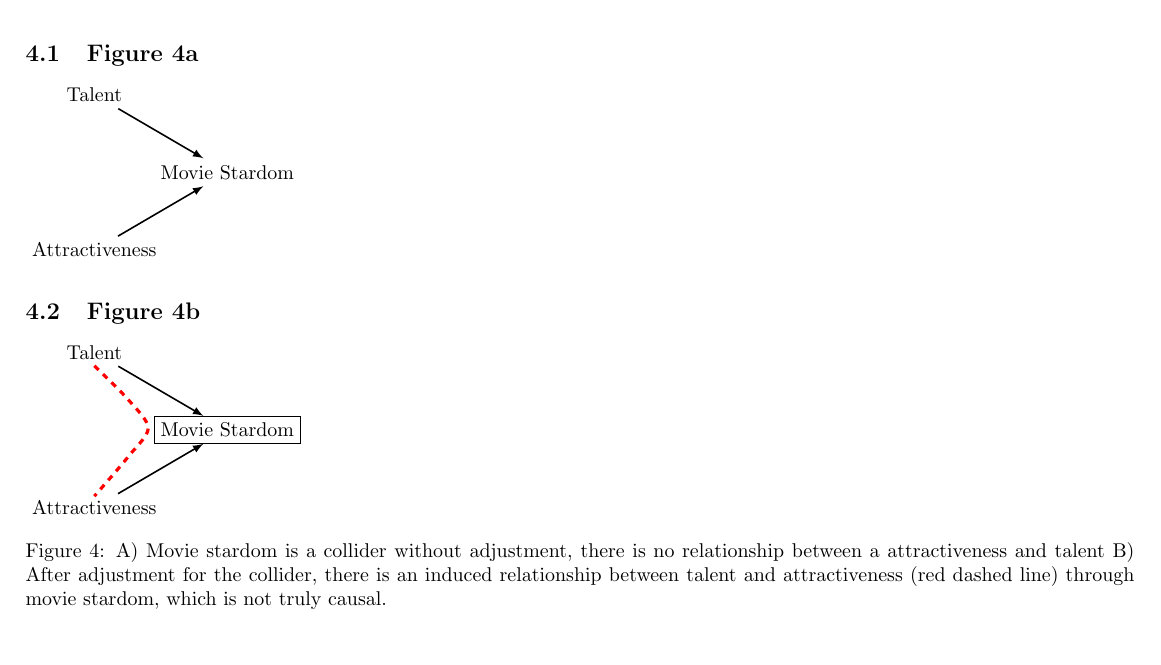
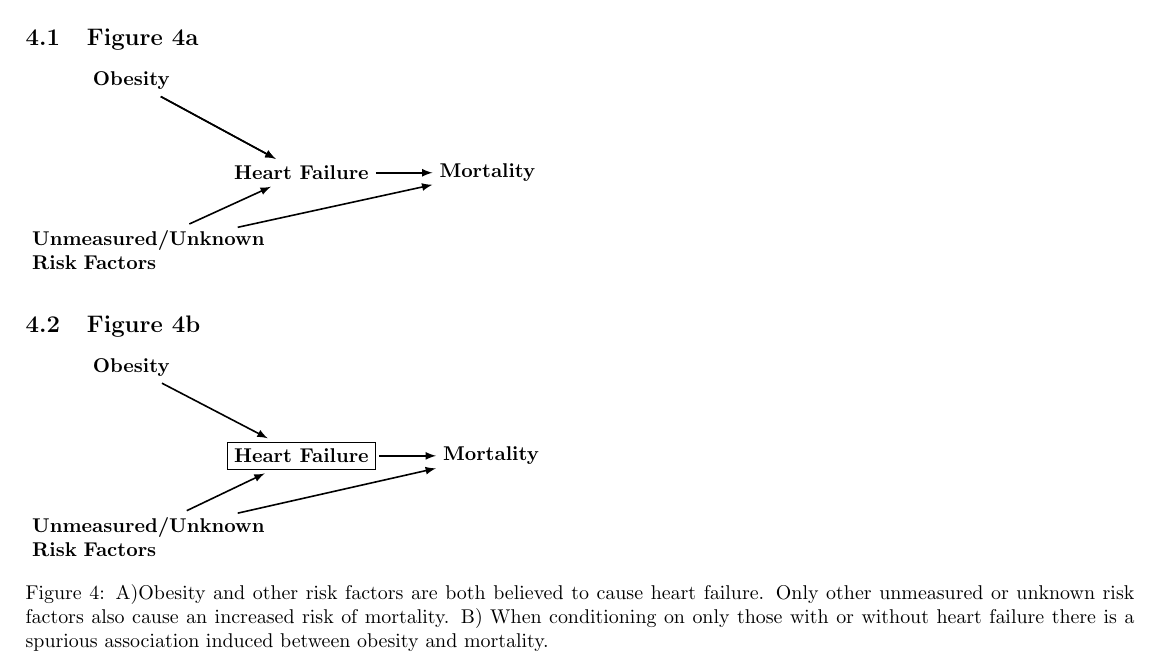
Before and after one commit to tpfeeney/DAGs_for_clinicians, a LaTeX document (latex_figures.tex): part of page 4 of 8, cut so that both start at the same text. Compiled offline with pdfLaTeX; TikZ figures are drawn from their code, not taken from saved files.

Commit message:
changed fig 4 to obesity paradox

```diff
--- a/latex_figures.tex
+++ b/latex_figures.tex
@@ -135,30 +135,37 @@ shorten >= 3pt, preaction = {decorate}]
 \begin{figure}[H]
 \subsection{Figure 4a}
 \begin{tikzpicture}
-    \node (1) {Attractiveness};
+    \node [text width =3.5cm] (1) {\textbf{Unmeasured/Unknown Risk Factors}};
     \node  [right =of 1] (2) {};
     \node [right =of 2] (3)  {};
-    \node [above =of 2] (4) {Movie Stardom};
+    \node [above =of 2] (4) {\textbf{Heart Failure}};
     \node [above =of 1] (6) {};
-    \node [above =of 6] (7) {Talent};
+    \node [above =of 6] (7) {\textbf{Obesity}};
+    \node [right =of 4] (8) {\textbf{Mortality}};
 
     \draw[Arrow] (7) to (4);
+    \draw[Arrow] (7) to (4);
+    \draw[Arrow] (4) to (8);
+    \draw[Arrow] (1) to (8);
     \draw[Arrow] (1) to (4);
 \end{tikzpicture}
 
 \subsection{Figure 4b}
 \begin{tikzpicture}
-    \node (1) {Attractiveness};
+    \node [text width =3.5cm] (1) {\textbf{Unmeasured/Unknown Risk Factors}};
     \node  [right =of 1] (2) {};
     \node [right =of 2] (3)  {};
-    \node [rectangle, draw, above =of 2] (4) {Movie Stardom};
+    \node [rectangle, outer sep=2, draw, above =of 2] (4) {\textbf{Heart Failure}};
     \node [above =of 1] (6) {};
-    \node [above =of 6] (7) {Talent};
+    \node [above =of 6] (7) {\textbf{Obesity}};
+    \node [right =of 4] (8) {\textbf{Mortality}};
+
     \draw[Arrow] (7) to (4);
+    \draw[Arrow] (4) to (8);
+    \draw[Arrow] (1) to (8);
     \draw[Arrow] (1) to (4);
-    \draw [smooth, ultra thick, dashed, red] plot coordinates{(0,2.5)(0.6,1.9)(0.95,1.40)(0.6,0.9)(0,0.2)};
 \end{tikzpicture}
-\caption{A) Movie stardom is a collider without adjustment, there is no relationship between  a attractiveness and talent B) After adjustment for the collider, there is an induced relationship between talent and attractiveness (red dashed line) through movie stardom, which is not truly causal.}
+\caption{A)Obesity and other risk factors are both believed to cause heart failure. Only other unmeasured or unknown risk factors also cause an increased risk of mortality. B) When conditioning on only those with or without heart failure there is a spurious association induced between obesity and mortality.}
 \end{figure}
 
 \section{Figure 5}
```
Also changed, not shown: latex_figures.pdf.
